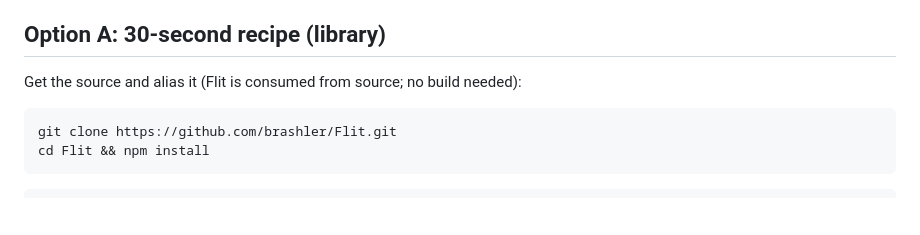
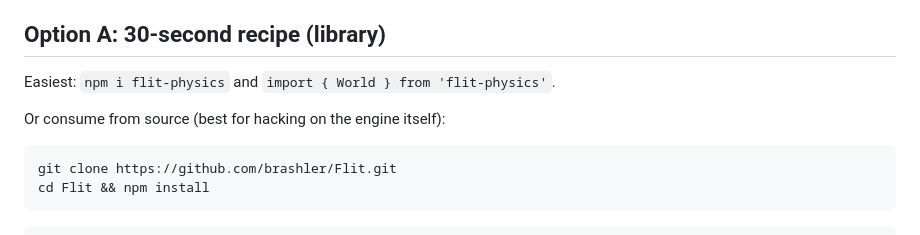
Before and after one commit to brashler/Flit, a Markdown page: skills/flit/SKILL.md, the part around the change. GitHub-like rendering; blank space fills up the shorter version.

````diff
--- a/skills/flit/SKILL.md
+++ b/skills/flit/SKILL.md
@@ -16,7 +16,9 @@ overkill.
 
 ## Option A: 30-second recipe (library)
 
-Get the source and alias it (Flit is consumed from source; no build needed):
+Easiest: `npm i flit-physics` and `import { World } from 'flit-physics'`.
+
+Or consume from source (best for hacking on the engine itself):
 
 ```bash
 git clone https://github.com/brashler/Flit.git
````
Also changed, not shown: README.md (+5 -1 lines).
